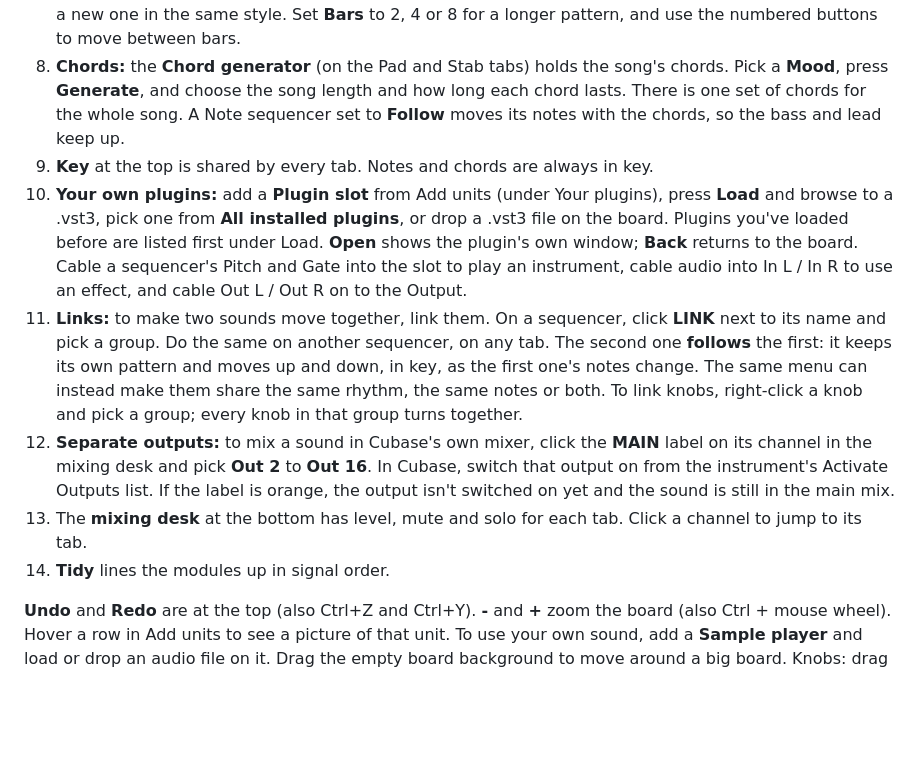
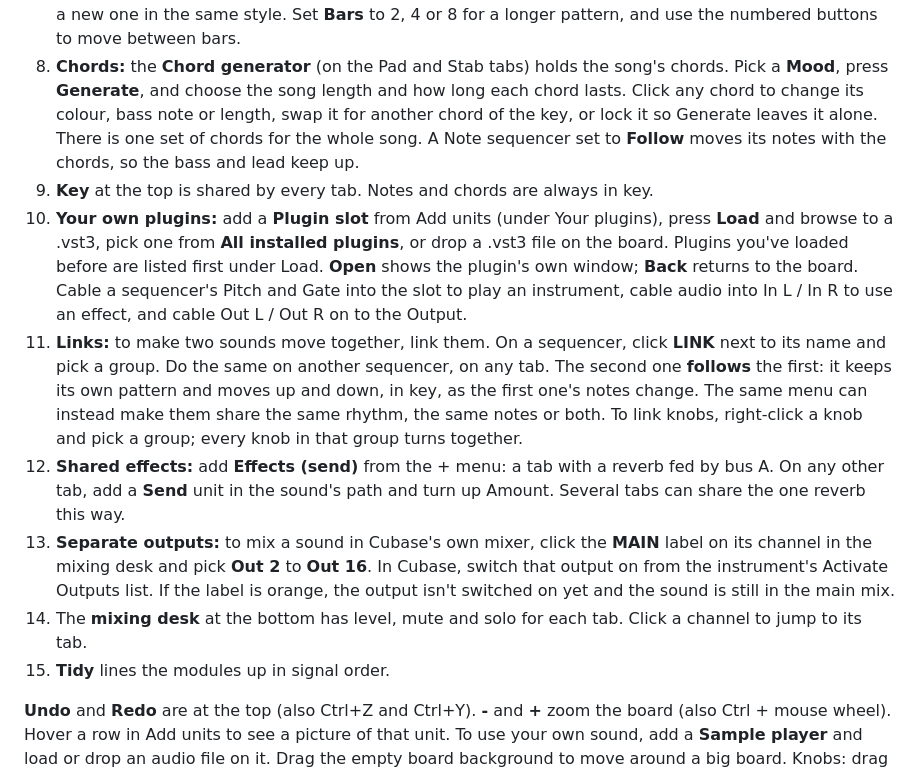
Before and after one commit to Joenebula/Nebula2-Modulation, a Markdown page: README.md, the part around the change. Rendered like a GitHub page; blank space fills up the shorter version.

```diff
--- a/README.md
+++ b/README.md
@@ -41,7 +41,8 @@ Then rescan plugins in Cubase. Downloads are on the [Releases page](https://gith
    makes a new one in the same style. Set **Bars** to 2, 4 or 8 for a longer pattern, and use the numbered
    buttons to move between bars.
 8. **Chords:** the **Chord generator** (on the Pad and Stab tabs) holds the song's chords. Pick a **Mood**, press
-   **Generate**, and choose the song length and how long each chord lasts. There is one set of chords for the
+   **Generate**, and choose the song length and how long each chord lasts. Click any chord to change its colour,
+   bass note or length, swap it for another chord of the key, or lock it so Generate leaves it alone. There is one set of chords for the
    whole song. A Note sequencer set to **Follow** moves its notes with the chords, so the bass and lead keep up.
 9. **Key** at the top is shared by every tab. Notes and chords are always in key.
 10. **Your own plugins:** add a **Plugin slot** from Add units (under Your plugins), press **Load** and browse to
@@ -53,11 +54,13 @@ Then rescan plugins in Cubase. Downloads are on the [Releases page](https://gith
     pattern and moves up and down, in key, as the first one's notes change. The same menu can instead make them
     share the same rhythm, the same notes or both. To link knobs, right-click a knob and pick a group; every knob
     in that group turns together.
-12. **Separate outputs:** to mix a sound in Cubase's own mixer, click the **MAIN** label on its channel in the mixing
+12. **Shared effects:** add **Effects (send)** from the + menu: a tab with a reverb fed by bus A. On any other tab, add
+    a **Send** unit in the sound's path and turn up Amount. Several tabs can share the one reverb this way.
+13. **Separate outputs:** to mix a sound in Cubase's own mixer, click the **MAIN** label on its channel in the mixing
     desk and pick **Out 2** to **Out 16**. In Cubase, switch that output on from the instrument's Activate Outputs
     list. If the label is orange, the output isn't switched on yet and the sound is still in the main mix.
-13. The **mixing desk** at the bottom has level, mute and solo for each tab. Click a channel to jump to its tab.
-14. **Tidy** lines the modules up in signal order.
+14. The **mixing desk** at the bottom has level, mute and solo for each tab. Click a channel to jump to its tab.
+15. **Tidy** lines the modules up in signal order.
 
 **Undo** and **Redo** are at the top (also Ctrl+Z and Ctrl+Y). **-** and **+** zoom the board (also Ctrl + mouse wheel). Hover a row in Add units to see a picture of that unit. To use your own sound, add a **Sample player** and load or drop an audio file on it. Drag the empty board background to move around a big board. Knobs: drag up and down. Hold Shift for fine moves. Double-click to reset. Double-click a tab to rename it;
 right-click it to duplicate, move or delete.
```
Also changed, not shown: CLAUDE.md (+5 -3 lines), docs/BUILD-PLAN.md (+5 -4 lines), docs/screenshot-add-units.png, docs/screenshot-chords.png, 8 other files.
